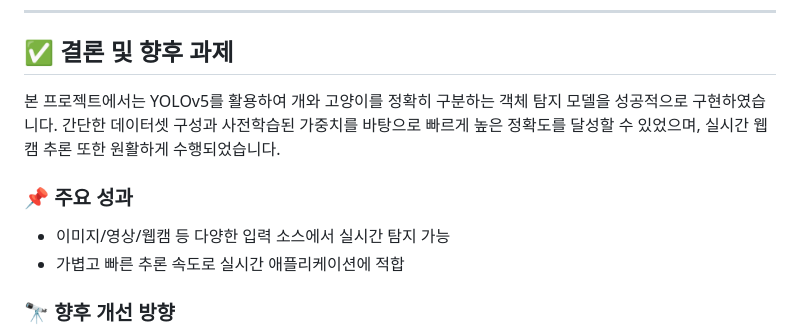
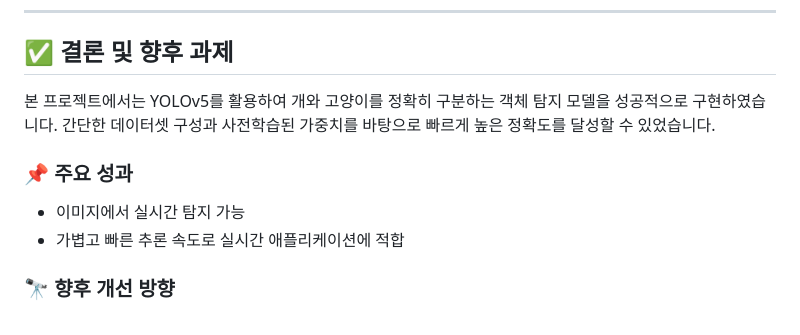
Before and after one commit to SoohorangE/cat-or-dog-classification, a Markdown page: readme.md, the part around the change. Rendered like a GitHub page.

Commit message:
readme.md 수정

```diff
--- a/readme.md
+++ b/readme.md
@@ -104,10 +104,10 @@ python train.py \
 
 ## ✅ 결론 및 향후 과제
 
-본 프로젝트에서는 YOLOv5를 활용하여 개와 고양이를 정확히 구분하는 객체 탐지 모델을 성공적으로 구현하였습니다. 간단한 데이터셋 구성과 사전학습된 가중치를 바탕으로 빠르게 높은 정확도를 달성할 수 있었으며, 실시간 웹캠 추론 또한 원활하게 수행되었습니다.
+본 프로젝트에서는 YOLOv5를 활용하여 개와 고양이를 정확히 구분하는 객체 탐지 모델을 성공적으로 구현하였습니다. 간단한 데이터셋 구성과 사전학습된 가중치를 바탕으로 빠르게 높은 정확도를 달성할 수 있었습니다.
 
 ### 📌 주요 성과
-- 이미지/영상/웹캠 등 다양한 입력 소스에서 실시간 탐지 가능
+- 이미지에서 실시간 탐지 가능
 - 가볍고 빠른 추론 속도로 실시간 애플리케이션에 적합
 
 ### 🔭 향후 개선 방향
```
